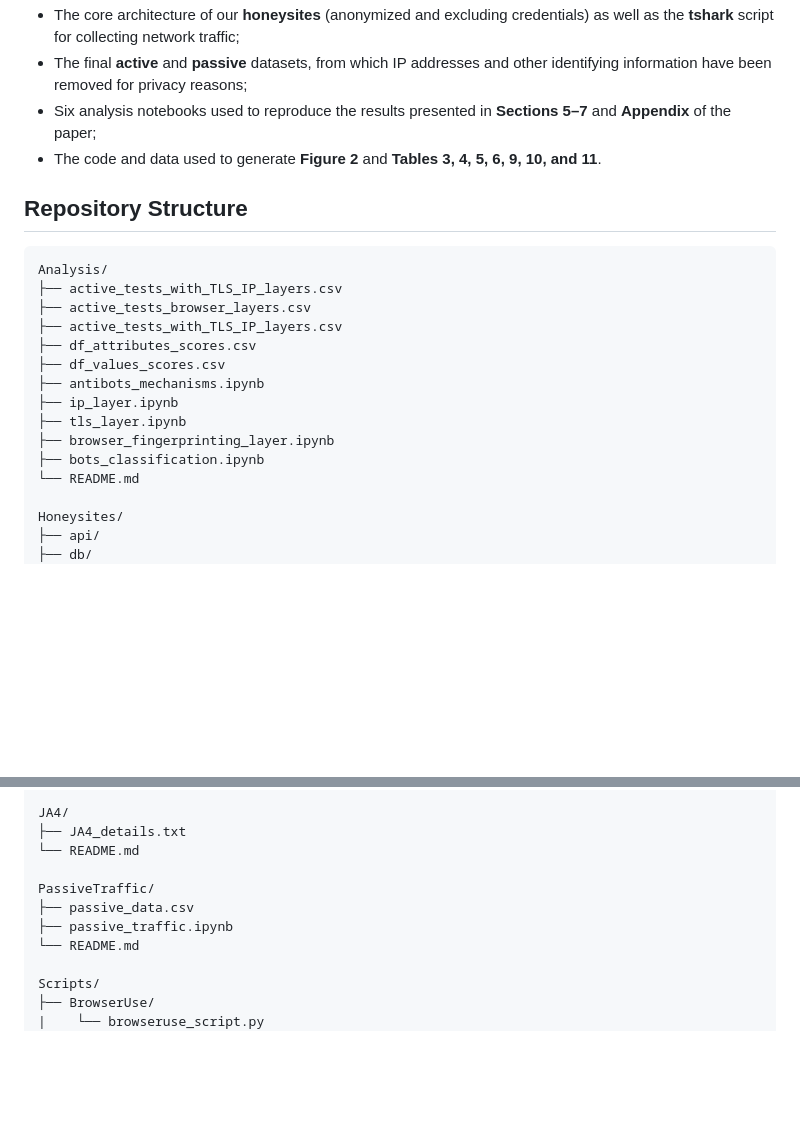
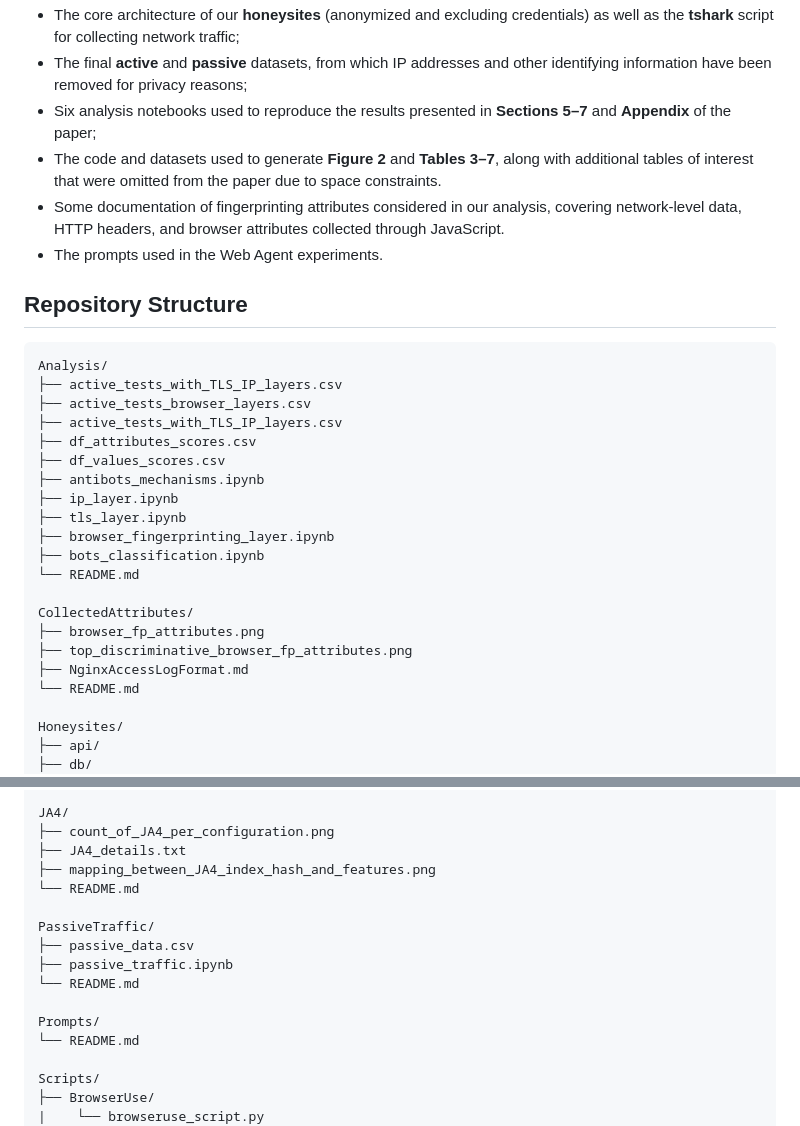
Before and after one commit to SubmissionArtifacts/On_the_Internet_Nobody_Knows_You-re_an_LLM_Bot_Artifacts, a Markdown page: README.md, 2 parts joined by grey strips. GitHub-like rendering; blank space fills up the shorter version.

```diff
--- a/README.md
+++ b/README.md
@@ -15,7 +15,10 @@ This repository includes:
 * The core architecture of our **honeysites** (anonymized and excluding credentials) as well as the **tshark** script for collecting network traffic;
 * The final **active** and **passive** datasets, from which IP addresses and other identifying information have been removed for privacy reasons;
 * Six analysis notebooks used to reproduce the results presented in **Sections 5–7** and **Appendix** of the paper;
-* The code and data used to generate **Figure 2** and **Tables 3, 4, 5, 6, 9, 10, and 11**.
+* The code and datasets used to generate **Figure 2** and **Tables 3–7**, along with additional tables of interest that were omitted from the paper due to space constraints.
+* Some documentation of fingerprinting attributes considered in our analysis, covering network-level data, HTTP headers, and browser attributes collected through JavaScript.
+* The prompts used in the Web Agent experiments.
+
 
 ## Repository Structure
 
@@ -31,6 +34,12 @@ Analysis/
 ├── tls_layer.ipynb
 ├── browser_fingerprinting_layer.ipynb
 ├── bots_classification.ipynb
+└── README.md
+
+CollectedAttributes/
+├── browser_fp_attributes.png
+├── top_discriminative_browser_fp_attributes.png
+├── NginxAccessLogFormat.md
 └── README.md
 
 Honeysites/
@@ -52,12 +61,17 @@ Honeysites/
 └── README.md
 
 JA4/
+├── count_of_JA4_per_configuration.png
 ├── JA4_details.txt
+├── mapping_between_JA4_index_hash_and_features.png
 └── README.md
 
 PassiveTraffic/
 ├── passive_data.csv
 ├── passive_traffic.ipynb
+└── README.md
+
+Prompts/
 └── README.md
 
 Scripts/
```
Also changed, not shown: CollectedAttributes/NginxAccessLogFormat.md (added, +44 -0 lines), CollectedAttributes/README.md (added, +19 -0 lines), JA4/README.md (+17 -1 lines), Prompts/README.md (added, +78 -0 lines), CollectedAttributes/browser_fp_attributes.png (added), CollectedAttributes/top_discriminative_browser_fp_attributes.png (added), JA4/count_of_JA4_per_configuration.png (added), JA4/mapping_between_JA4_index_hash_and_features.png (added).
